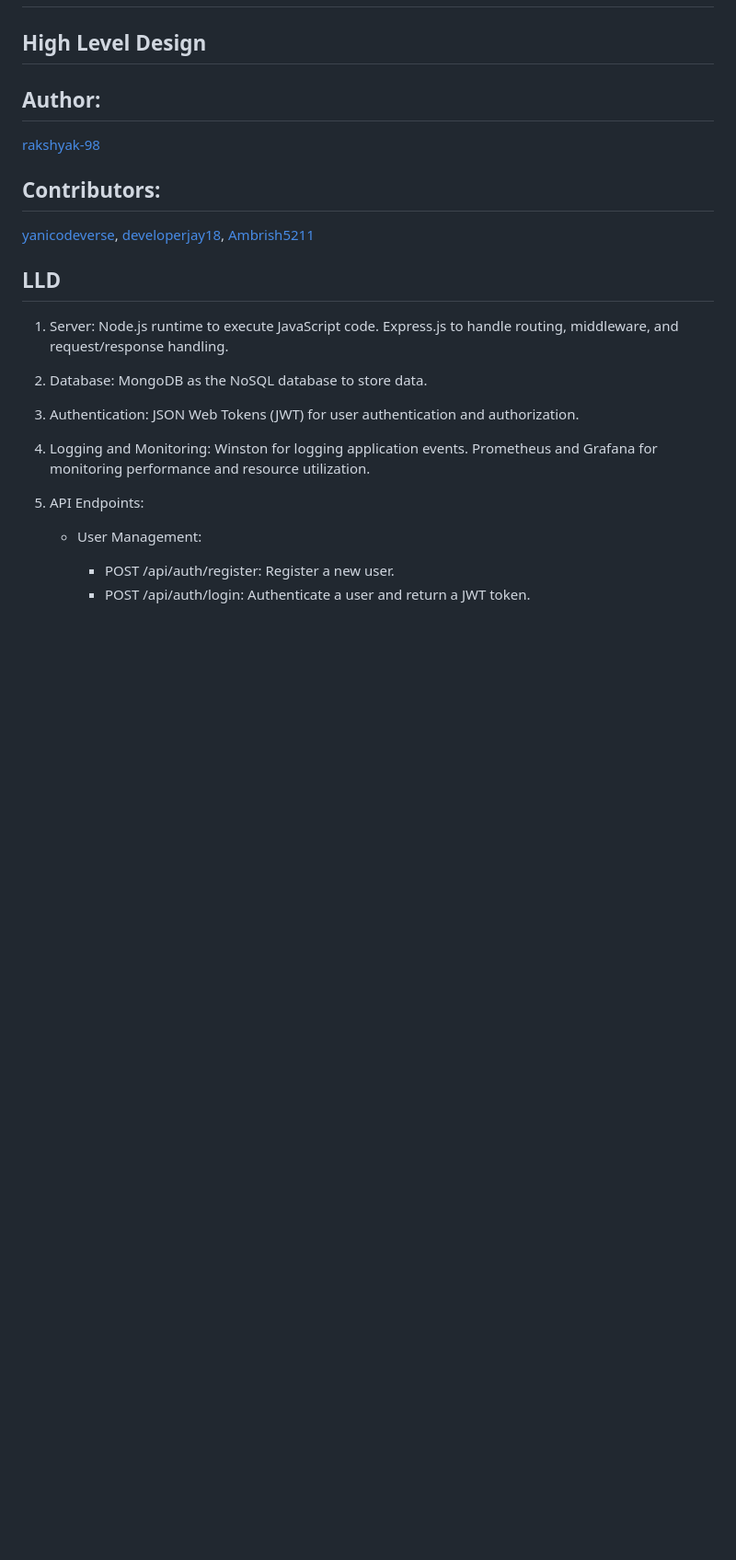
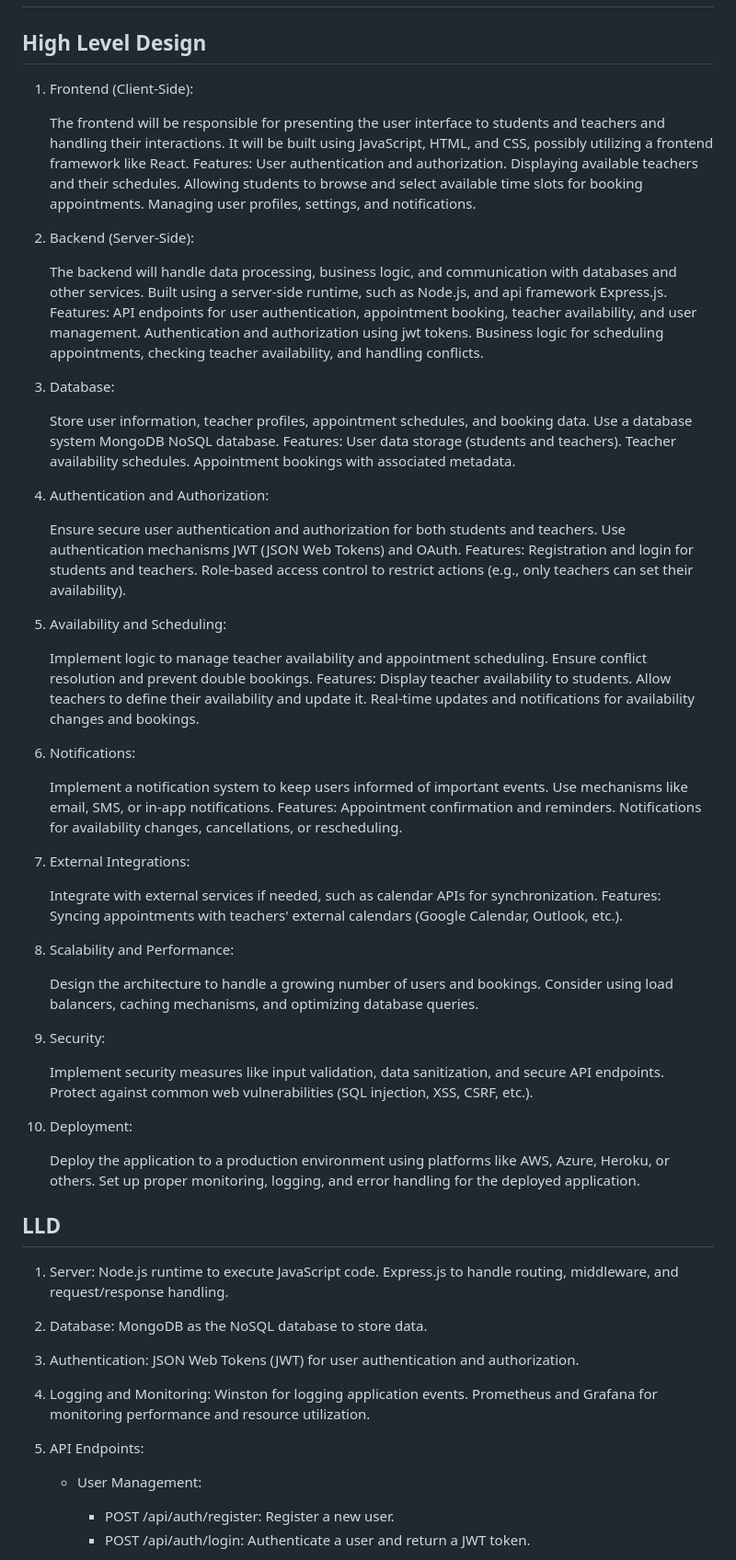
Before and after one commit to rakshyak-98/bookish-buddies, a Markdown page: README.md, the part around the change printed below. Shown: that part at 92% size. GitHub-like rendering; blank space fills up the shorter version.

Commit message:
update: readme

```diff
--- a/README.md
+++ b/README.md
@@ -42,11 +47,79 @@ Booking appointment systems, either online or through traditional queueing syste
 ## Run test
 
 ## High Level Design
-## Author:
-[rakshyak-98](https://github.com/rakshyak-98)
-## Contributors:
-[yanicodeverse](https://github.com/yanicodeverse), [developerjay18](https://github.com/developerjay18), [Ambrish5211](https://github.com/Ambrish5211)
+1. Frontend (Client-Side):
 
+    The frontend will be responsible for presenting the user interface to students and teachers and handling their interactions.
+    It will be built using JavaScript, HTML, and CSS, possibly utilizing a frontend framework like React.
+    Features:
+        User authentication and authorization.
+        Displaying available teachers and their schedules.
+        Allowing students to browse and select available time slots for booking appointments.
+        Managing user profiles, settings, and notifications.
+
+2. Backend (Server-Side):
+
+    The backend will handle data processing, business logic, and communication with databases and other services.
+    Built using a server-side runtime, such as Node.js, and api framework Express.js.
+    Features:
+        API endpoints for user authentication, appointment booking, teacher availability, and user management.
+        Authentication and authorization using jwt tokens.
+        Business logic for scheduling appointments, checking teacher availability, and handling conflicts.
+
+3. Database:
+
+    Store user information, teacher profiles, appointment schedules, and booking data.
+    Use a database system MongoDB NoSQL database.
+    Features:
+        User data storage (students and teachers).
+        Teacher availability schedules.
+        Appointment bookings with associated metadata.
+
+4. Authentication and Authorization:
+
+    Ensure secure user authentication and authorization for both students and teachers.
+    Use authentication mechanisms JWT (JSON Web Tokens) and OAuth.
+    Features:
+        Registration and login for students and teachers.
+        Role-based access control to restrict actions (e.g., only teachers can set their availability).
+
+5. Availability and Scheduling:
+
+    Implement logic to manage teacher availability and appointment scheduling.
+    Ensure conflict resolution and prevent double bookings.
+    Features:
+        Display teacher availability to students.
+        Allow teachers to define their availability and update it.
+        Real-time updates and notifications for availability changes and bookings.
+
+6. Notifications:
+
+    Implement a notification system to keep users informed of important events.
+    Use mechanisms like email, SMS, or in-app notifications.
+    Features:
+        Appointment confirmation and reminders.
+        Notifications for availability changes, cancellations, or rescheduling.
+
+7. External Integrations:
+
+    Integrate with external services if needed, such as calendar APIs for synchronization.
+    Features:
+        Syncing appointments with teachers' external calendars (Google Calendar, Outlook, etc.).
+
+8. Scalability and Performance:
+
+    Design the architecture to handle a growing number of users and bookings.
+    Consider using load balancers, caching mechanisms, and optimizing database queries.
+
+9. Security:
+
+    Implement security measures like input validation, data sanitization, and secure API endpoints.
+    Protect against common web vulnerabilities (SQL injection, XSS, CSRF, etc.).
+
+10. Deployment:
+
+    Deploy the application to a production environment using platforms like AWS, Azure, Heroku, or others.
+    Set up proper monitoring, logging, and error handling for the deployed application.
 ## LLD
 1. Server:
 	Node.js runtime to execute JavaScript code.
```
Also changed, not shown: other parts of README.md (+14 -4 lines).
